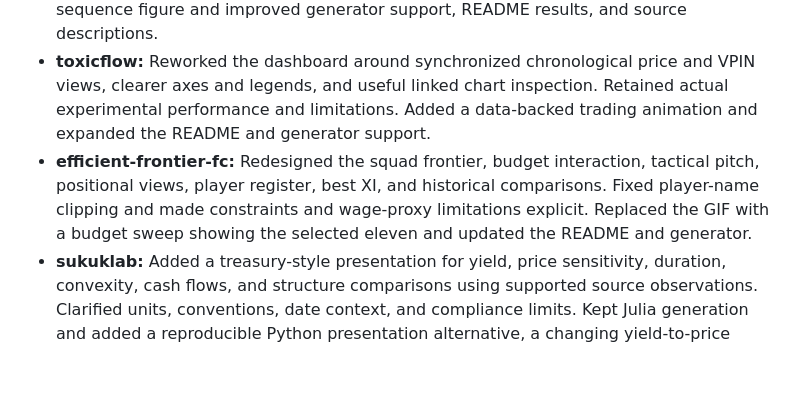
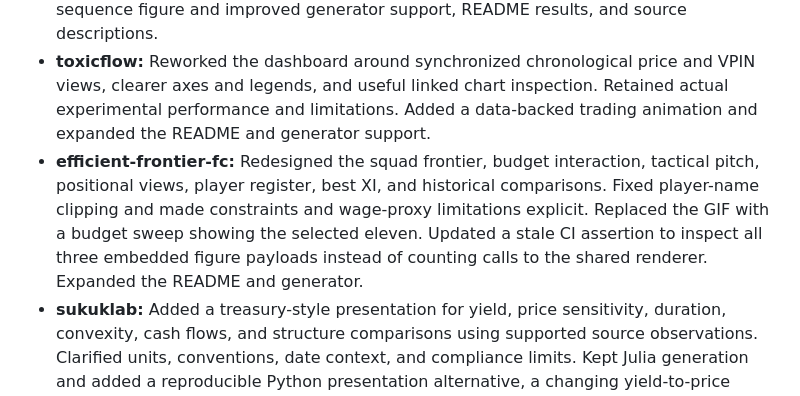
Before and after one commit to FaiyazEnayet/wattwise, a Markdown page: AGENT-DASHBOARD-GUIDE.md, the part around the change. GitHub-like rendering; blank space fills up the shorter version.

Commit message:
Record delivered changes in the coding-agent guide

```diff
--- a/AGENT-DASHBOARD-GUIDE.md
+++ b/AGENT-DASHBOARD-GUIDE.md
@@ -96,7 +96,7 @@ The following changes are already present in the redesigned portfolio. Use this
 - **neural-cppi:** Rebuilt the dashboard as a flagship risk explorer with a large wealth-versus-floor view, classical versus learned policies, allocation and risk comparisons, and explicit scenario provenance. Improved chart text contrast, responsive chart labels, offline Plotly support, and the CI dashboard test. Added a source-data wealth animation and expanded the methodology and risk discussion in the README.
 - **FlowForge:** Rebuilt the dashboard as an observatory centered on synchronized real and generated market sequences, with clear independent-sample labeling, distribution and temporal diagnostics, and a retained sample selector. Added an animated market-sequence figure and improved generator support, README results, and source descriptions.
 - **toxicflow:** Reworked the dashboard around synchronized chronological price and VPIN views, clearer axes and legends, and useful linked chart inspection. Retained actual experimental performance and limitations. Added a data-backed trading animation and expanded the README and generator support.
-- **efficient-frontier-fc:** Redesigned the squad frontier, budget interaction, tactical pitch, positional views, player register, best XI, and historical comparisons. Fixed player-name clipping and made constraints and wage-proxy limitations explicit. Replaced the GIF with a budget sweep showing the selected eleven and updated the README and generator.
+- **efficient-frontier-fc:** Redesigned the squad frontier, budget interaction, tactical pitch, positional views, player register, best XI, and historical comparisons. Fixed player-name clipping and made constraints and wage-proxy limitations explicit. Replaced the GIF with a budget sweep showing the selected eleven. Updated a stale CI assertion to inspect all three embedded figure payloads instead of counting calls to the shared renderer. Expanded the README and generator.
 - **sukuklab:** Added a treasury-style presentation for yield, price sensitivity, duration, convexity, cash flows, and structure comparisons using supported source observations. Clarified units, conventions, date context, and compliance limits. Kept Julia generation and added a reproducible Python presentation alternative, a changing yield-to-price animation, and expanded README material.
 - **formulaforge:** Removed CSE 214 from the dashboard and preserved the eight intended sheets. Presented search, topic filtering, prerequisite exploration, and structural graph views with the distinction between graph reach and valid AND/OR derivation semantics. Updated the Go dashboard generator, README and graph animation.
 - **grind-bandit:** Rebuilt the mastery view as a distinct progression interface showing recommendations, topic comparisons, uncertainty, forgetting and learning outcomes. Distinguished modeled mastery from observed attempts. Added a source-data animation comparing forgetting and solve/fail updates, then expanded the README and generator.
```
